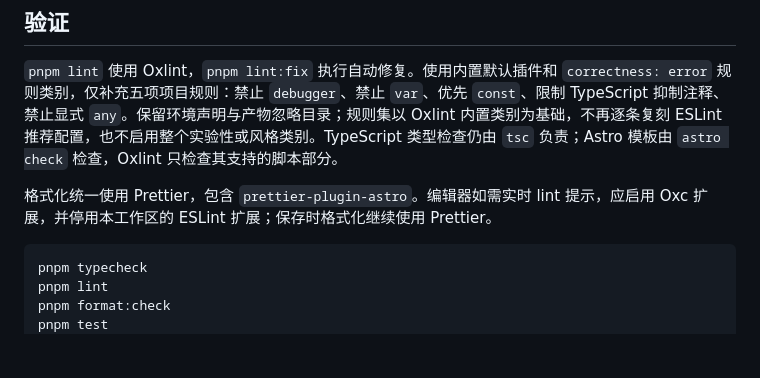
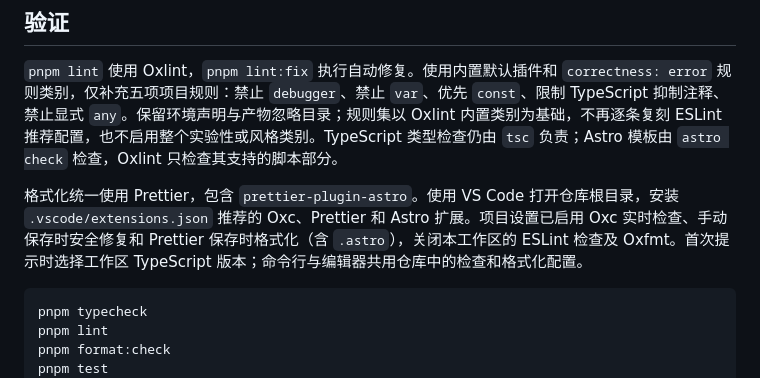
Before and after one commit to revfanc/preact-template, a Markdown page: README.md, the part around the change. Rendered like a GitHub page; blank space fills up the shorter version.

Commit message:
chore: configure VS Code for Oxlint and Prettier

````diff
--- a/README.md
+++ b/README.md
@@ -404,7 +404,7 @@ try {
 
 `pnpm lint` 使用 Oxlint，`pnpm lint:fix` 执行自动修复。使用内置默认插件和 `correctness: error` 规则类别，仅补充五项项目规则：禁止 `debugger`、禁止 `var`、优先 `const`、限制 TypeScript 抑制注释、禁止显式 `any`。保留环境声明与产物忽略目录；规则集以 Oxlint 内置类别为基础，不再逐条复刻 ESLint 推荐配置，也不启用整个实验性或风格类别。TypeScript 类型检查仍由 `tsc` 负责；Astro 模板由 `astro check` 检查，Oxlint 只检查其支持的脚本部分。
 
-格式化统一使用 Prettier，包含 `prettier-plugin-astro`。编辑器如需实时 lint 提示，应启用 Oxc 扩展，并停用本工作区的 ESLint 扩展；保存时格式化继续使用 Prettier。
+格式化统一使用 Prettier，包含 `prettier-plugin-astro`。使用 VS Code 打开仓库根目录，安装 `.vscode/extensions.json` 推荐的 Oxc、Prettier 和 Astro 扩展。项目设置已启用 Oxc 实时检查、手动保存时安全修复和 Prettier 保存时格式化（含 `.astro`），关闭本工作区的 ESLint 检查及 Oxfmt。首次提示时选择工作区 TypeScript 版本；命令行与编辑器共用仓库中的检查和格式化配置。
 
 ```powershell
 pnpm typecheck
````
